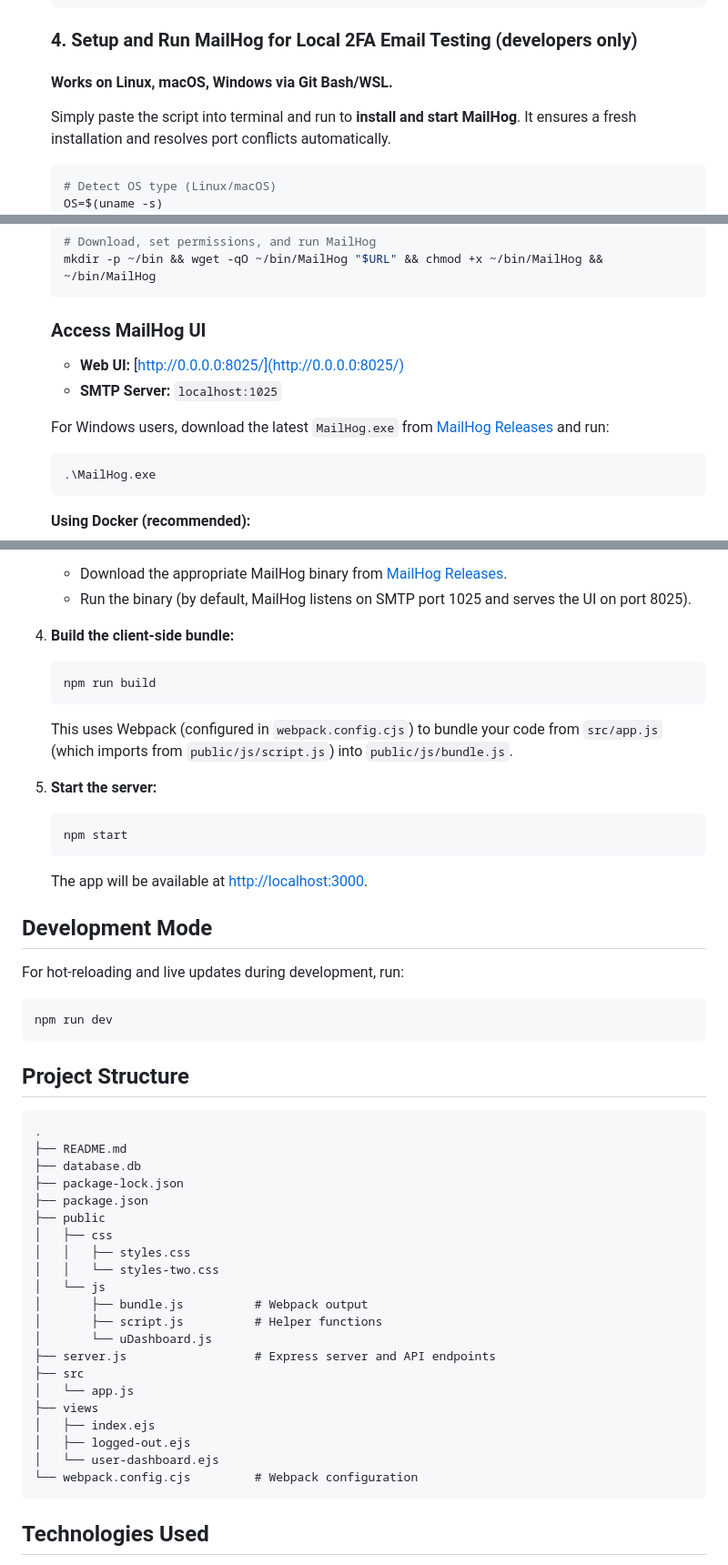
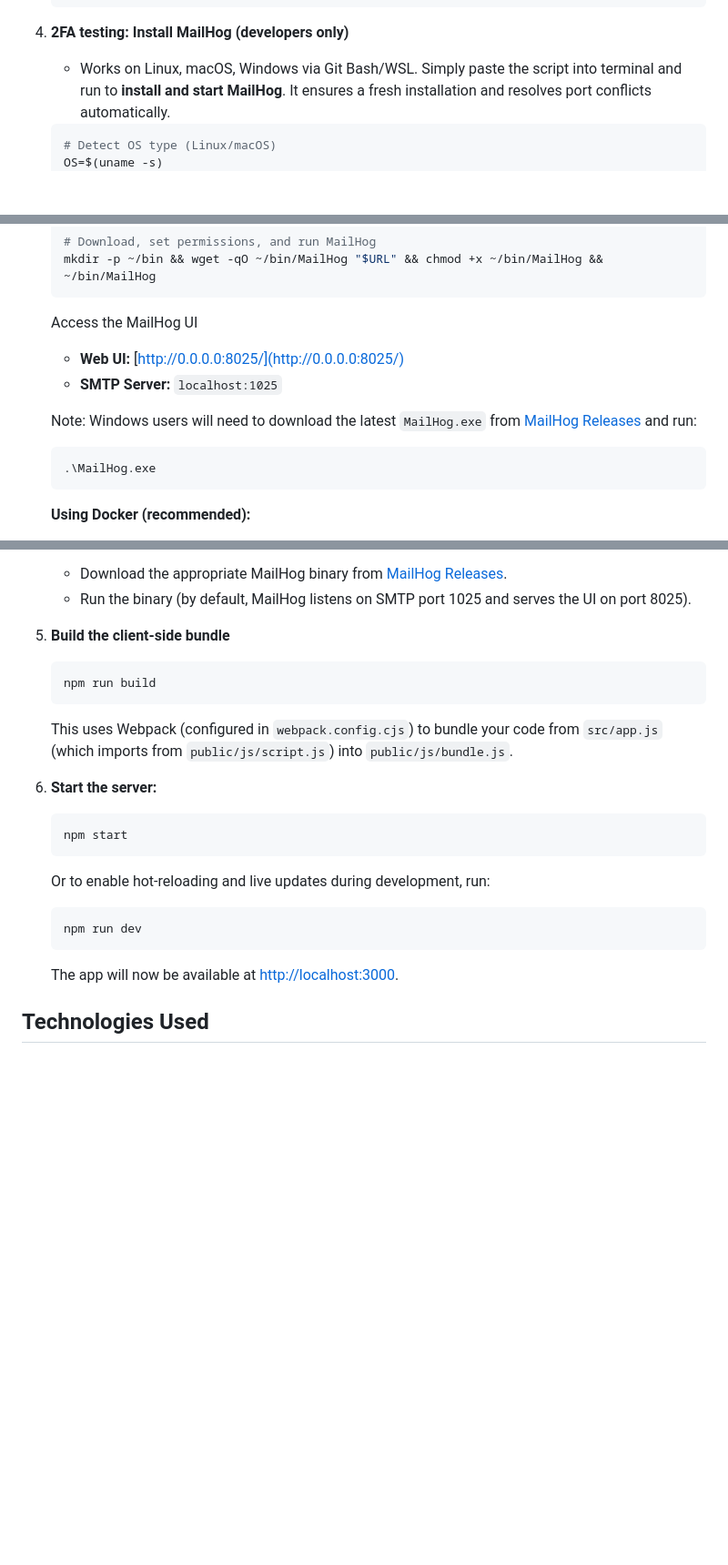
Before and after one commit to ipwill/nodejs-auth-starter, a Markdown page: README.md, 3 parts joined by grey strips. Shown: that part at 91% size. Rendered like a GitHub page; blank space fills up the shorter version.

````diff
--- a/README.md
+++ b/README.md
@@ -56,8 +56,8 @@ A minimal single-page application (SPA) for user authentication with Two-Factor
    CSRF_SECRET=
    ```
 
-   ### 4. Setup and Run MailHog for Local 2FA Email Testing (developers only)
-   #### Works on Linux, macOS, Windows via Git Bash/WSL.
+4. **2FA testing: Install MailHog (developers only)**
+   - Works on Linux, macOS, Windows via Git Bash/WSL.
    Simply paste the script into terminal and run to **install and start MailHog**. It ensures a fresh installation and resolves port conflicts automatically.
    ```bash
    # Detect OS type (Linux/macOS)
@@ -92,11 +92,11 @@ A minimal single-page application (SPA) for user authentication with Two-Factor
    # Download, set permissions, and run MailHog
    mkdir -p ~/bin && wget -qO ~/bin/MailHog "$URL" && chmod +x ~/bin/MailHog && ~/bin/MailHog
    ```
-   ### Access MailHog UI
+   Access the MailHog UI
    - **Web UI:** [http://0.0.0.0:8025/](http://0.0.0.0:8025/)
    - **SMTP Server:** `localhost:1025`
 
-   For Windows users, download the latest `MailHog.exe` from [MailHog Releases](https://github.com/mailhog/MailHog/releases) and run:
+   Note: Windows users will need to download the latest `MailHog.exe` from [MailHog Releases](https://github.com/mailhog/MailHog/releases) and run:
    ```powershell
    .\MailHog.exe
    ```
@@ -115,50 +115,21 @@ A minimal single-page application (SPA) for user authentication with Two-Factor
    - Download the appropriate MailHog binary from [MailHog Releases](https://github.com/mailhog/MailHog/releases).
    - Run the binary (by default, MailHog listens on SMTP port 1025 and serves the UI on port 8025).
 
-6. **Build the client-side bundle:**
+5. **Build the client-side bundle**
    ```bash
    npm run build
    ```
    This uses Webpack (configured in `webpack.config.cjs`) to bundle your code from `src/app.js` (which imports from `public/js/script.js`) into `public/js/bundle.js`.
 
-7. **Start the server:**
+6. **Start the server:**
    ```bash
    npm start
    ```
-   The app will be available at [http://localhost:3000](http://localhost:3000).
-
-## Development Mode
-
-For hot-reloading and live updates during development, run:
-```bash
-npm run dev
-```
-
-## Project Structure
-
-```
-.
-├── README.md
-├── database.db
-├── package-lock.json
-├── package.json
-├── public
-│   ├── css
-│   │   ├── styles.css
-│   │   └── styles-two.css
-│   └── js
-│       ├── bundle.js          # Webpack output
-│       ├── script.js          # Helper functions
-│       └── uDashboard.js
-├── server.js                  # Express server and API endpoints
-├── src
-│   └── app.js
-├── views
-│   ├── index.ejs
-│   ├── logged-out.ejs
-│   └── user-dashboard.ejs
-└── webpack.config.cjs         # Webpack configuration
-```
+   Or to enable hot-reloading and live updates during development, run:
+   ```bash
+   npm run dev
+   ```
+   The app will now be available at [http://localhost:3000](http://localhost:3000).
 
 ## Technologies Used
 
````
